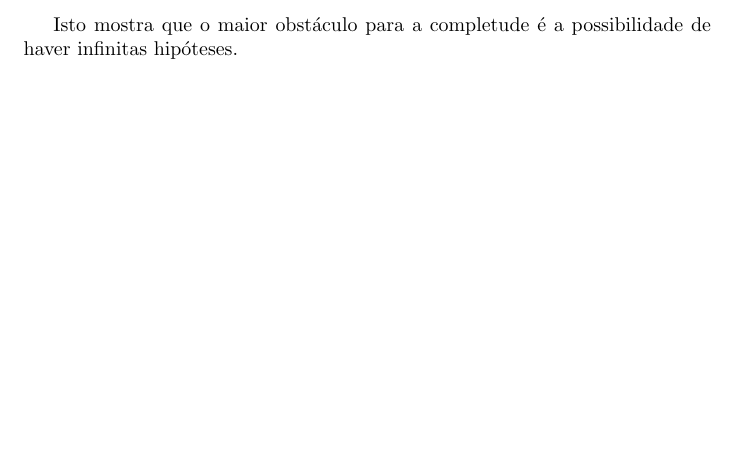
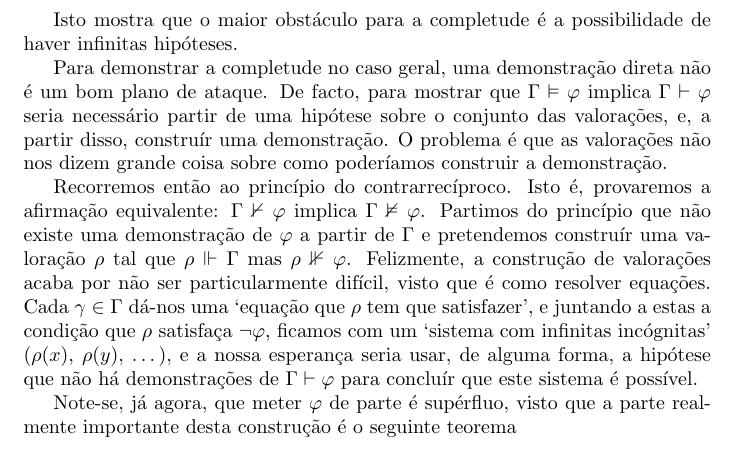
Before and after one commit to robly18/theorems, a LaTeX document (logica.tex): part of page 16 of 18 before the commit and part of page 17 of 19 after it, cut so that both start at the same text, the shorter picture padded with empty space. Compiled offline with pdfLaTeX.

Commit message:
plan of attack

```diff
--- a/logica.tex
+++ b/logica.tex
@@ -562,6 +562,12 @@
 
 	Isto mostra que o maior obstáculo para a completude é a possibilidade de haver infinitas hipóteses.
 
+	Para demonstrar a completude no caso geral, uma demonstração direta não é um bom plano de ataque. De facto, para mostrar que $\Gamma \vDash \varphi$ implica $\Gamma \vdash \varphi$ seria necessário partir de uma hipótese sobre o conjunto das valorações, e, a partir disso, construír uma demonstração. O problema é que as valorações não nos dizem grande coisa sobre como poderíamos construir a demonstração.
+
+	Recorremos então ao princípio do contrarrecíproco. Isto é, provaremos a afirmação equivalente: $\Gamma \nvdash \varphi$ implica $\Gamma \nvDash \varphi$. Partimos do princípio que não existe uma demonstração de $\varphi$ a partir de $\Gamma$ e pretendemos construír uma valoração $\rho$ tal que $\rho \Vdash \Gamma$ mas $\rho \nVdash \varphi$. Felizmente, a construção de valorações acaba por não ser particularmente difícil, visto que é como resolver equações. Cada $\gamma \in \Gamma$ dá-nos uma `equação que $\rho$ tem que satisfazer', e juntando a estas a condição que $\rho$ satisfaça $\neg \varphi$, ficamos com um `sistema com infinitas incógnitas' ($\rho(x)$, $\rho(y)$, \dots), e a nossa esperança seria usar, de alguma forma, a hipótese que não há demonstrações de $\Gamma \vdash \varphi$ para concluír que este sistema é possível.
+
+	Note-se, já agora, que meter $\varphi$ de parte é supérfluo, visto que a parte realmente importante desta construção é o seguinte teorema
+
 	\chapter{Lógica de primeira ordem}
 
 	Introdução à lógica de primeira ordem, culminando no teorema da completude de Gödel.
```
